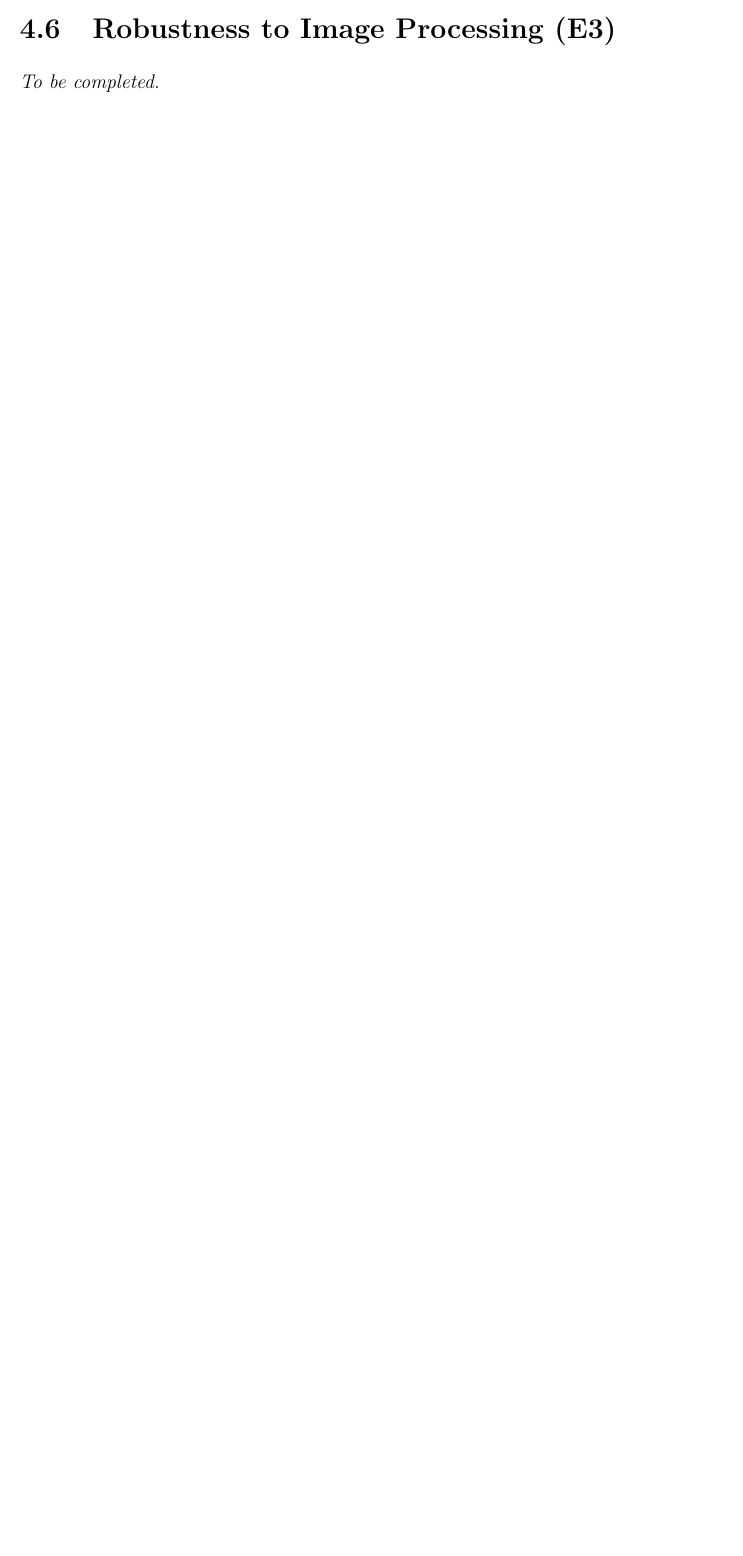
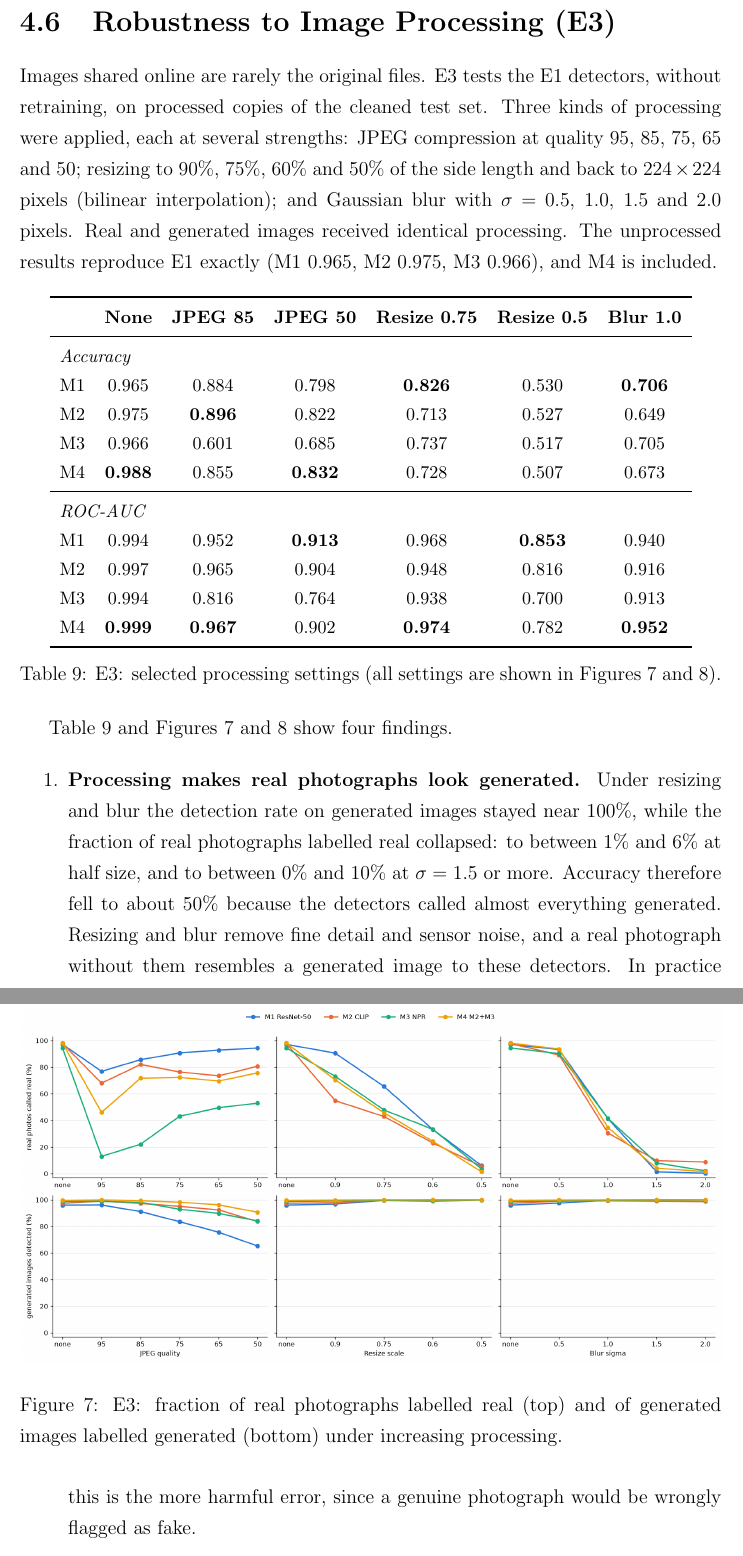
Before and after one commit to Tanish-237/ai-image-forensics, a LaTeX thesis (report/thesis.tex): part of page 26 of 34 before the commit and two parts of pages 27 and 28 of 37 after it, the two joined at a grey line, cut so that both start at the same text, the shorter picture padded with empty space. Compiled offline with pdfLaTeX.

Commit message:
Add robustness results (E3) and combined detector (M4)

```diff
--- a/report/thesis.tex
+++ b/report/thesis.tex
@@ -636,5 +642,42 @@ SD15-only set (between 0.15 and 0.54 across epochs), and its best
 checkpoint came from epoch 18.
 
 \section{Robustness to Image Processing (E3)}
-% TODO
-\textit{To be completed.}
+\label{sec:e3}
+Images shared online are rarely the original files. E3 tests the E1
+detectors, without retraining, on processed copies of the cleaned test
+set. Three kinds of processing were applied, each at several strengths:
+JPEG compression at quality 95, 85, 75, 65 and 50; resizing to 90\%,
+75\%, 60\% and 50\% of the side length and back to $224\times224$ pixels
+(bilinear interpolation); and Gaussian blur with $\sigma$ = 0.5, 1.0,
+1.5 and 2.0 pixels. Real and generated images received identical
+processing. The unprocessed results reproduce E1 exactly (M1 0.965, M2
+0.975, M3 0.966), and M4 is included.
+
+\begin{table}[h]
+\centering
+\small
+\begin{tabular}{lcccccc}
+\toprule
+ & \textbf{None} & \textbf{JPEG 85} & \textbf{JPEG 50} & \textbf{Resize 0.75} & \textbf{Resize 0.5} & \textbf{Blur 1.0}\\
+\midrule
+\multicolumn{7}{l}{\emph{Accuracy}}\\
+M1 & 0.965 & 0.884 & 0.798 & \textbf{0.826} & 0.530 & \textbf{0.706}\\
+M2 & 0.975 & \textbf{0.896} & 0.822 & 0.713 & 0.527 & 0.649\\
+M3 & 0.966 & 0.601 & 0.685 & 0.737 & 0.517 & 0.705\\
+M4 & \textbf{0.988} & 0.855 & \textbf{0.832} & 0.728 & 0.507 & 0.673\\
+\midrule
+\multicolumn{7}{l}{\emph{ROC-AUC}}\\
+M1 & 0.994 & 0.952 & \textbf{0.913} & 0.968 & \textbf{0.853} & 0.940\\
+M2 & 0.997 & 0.965 & 0.904 & 0.948 & 0.816 & 0.916\\
+M3 & 0.994 & 0.816 & 0.764 & 0.938 & 0.700 & 0.913\\
+M4 & \textbf{0.999} & \textbf{0.967} & 0.902 & \textbf{0.974} & 0.782 & \textbf{0.952}\\
+\bottomrule
+\end{tabular}
+\caption{E3: selected processing settings (all settings are shown in Figures~\ref{fig:e3-errors} and~\ref{fig:e3-auc}).}
+\label{tab:e3}
+\end{table}
+
+\begin{figure}[h]
+\centering
+\includegraphics[width=\textwidth]{figures/e3_errors.png}
+\caption{E3: fraction of real photographs labelled real (top) and of generated images labelled generated (bottom) under increasing processing.}
@@ -640,0 +691,19 @@ checkpoint came from epoch 18.
+\label{fig:e3-auc}
+\end{figure}
+
+Table~\ref{tab:e3} and Figures~\ref{fig:e3-errors}
+and~\ref{fig:e3-auc} show four findings.
+
+\begin{enumerate}
+  \item \textbf{Processing makes real photographs look generated.}
+        Under resizing and blur the detection rate on generated images
+        stayed near 100\%, while the fraction of real photographs
+        labelled real collapsed: to between 1\% and 6\% at half size, and
+        to between 0\% and 10\% at $\sigma = 1.5$ or more. Accuracy
+        therefore fell to about 50\% because the detectors called almost
+        everything generated. Resizing and blur remove fine detail and
+        sensor noise, and a real photograph without them resembles a
+        generated image to these detectors. In practice this is the more
+        harmful error, since a genuine photograph would be wrongly
+        flagged as fake.
+  \item \textbf{M3 (NPR) is the most sensitive to JPEG.} A single
```
Also changed, not shown: README.md, report/figures/e3_auc.png (added), report/figures/e3_errors.png (added), report/thesis.tex (55 more changed lines), 1 other file.
